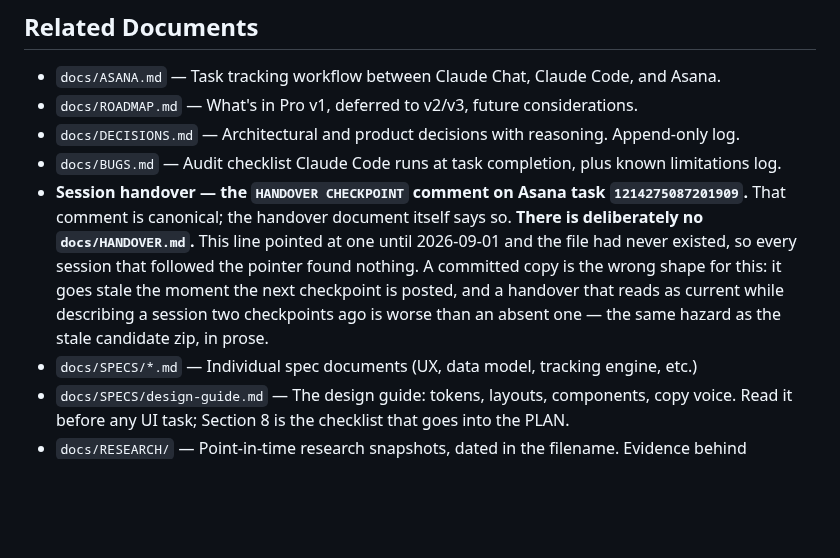
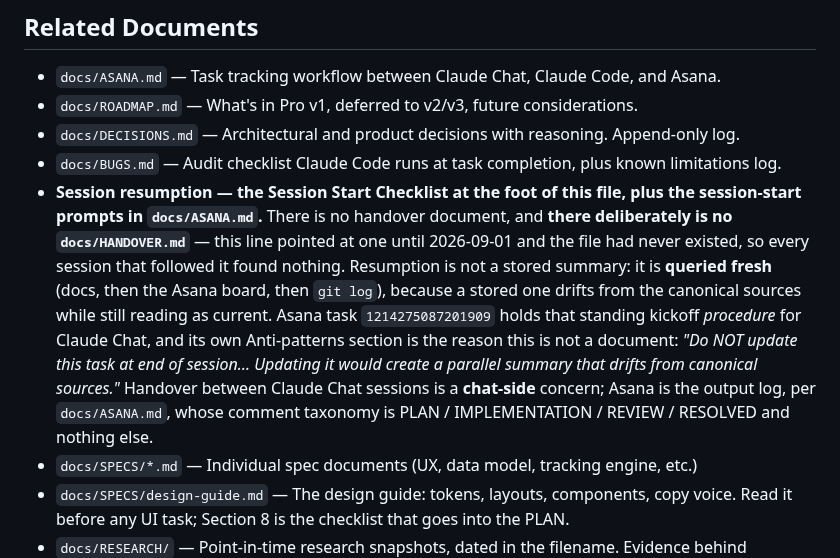
Before and after one commit to samson-cyber/launchpad, a Markdown page: CLAUDE.md, the part around the change. GitHub-like rendering; blank space fills up the shorter version.

Commit message:
docs: session resumption is queried, not stored; revert the Asana handover pointer (refs Asana 1218038704670634)
e97453e repointed the dead docs/HANDOVER.md line at the HANDOVER
CHECKPOINT comments on Asana 1214275087201909. Samson corrected it and
docs/ASANA.md backs him: handover is a Claude Chat concern, not an Asana
artifact.

Two things make the previous edit wrong rather than merely unconventional.

ASANA.md defines exactly four comment types - PLAN, IMPLEMENTATION,
REVIEW, RESOLVED - and states the principle they follow: "Asana is the
output log. The chat is the working medium." HANDOVER CHECKPOINT is not
a defined type, and a session handover is working-medium continuity, not
a record of what was built on a task.

Worse, task 1214275087201909 is the standing kickoff PROCEDURE, and its
own Anti-patterns section forbids exactly what the pointer blessed: "Do
NOT update this task at end of session. The procedure is stable; data is
queried fresh each time. Updating it would create a parallel summary that
drifts from canonical sources." Its kickoff steps say to query Asana live
for In Progress, Needs Review, Bugs and queue position. Pointing
CLAUDE.md at stored summaries on that task institutionalised the thing
the task exists to prevent.

The line now says what is actually true: resumption is the Session Start
Checklist already at the foot of this file plus the session-start prompts
in docs/ASANA.md, and it is QUERIED FRESH rather than read from a stored
summary. The reasoning is kept from the previous version because it still
holds and now points the right way: a stored summary drifts while still
reading as current. The kickoff task is named as the procedure it is, and
quoted for why this is not a document.

Note for the reader who checks: three HANDOVER CHECKPOINT comments do
exist on that task, so the premise I was given was factually true. It was
the conclusion that was wrong. Whether to keep posting them is Samson's
call; CLAUDE.md should not have blessed it as canonical, which is the
part being reverted.

Co-Authored-By: Claude Opus 5 <noreply@anthropic.com>

```diff
--- a/CLAUDE.md
+++ b/CLAUDE.md
@@ -296,7 +296,7 @@ section exists to prevent.
 - `docs/ROADMAP.md` — What's in Pro v1, deferred to v2/v3, future considerations.
 - `docs/DECISIONS.md` — Architectural and product decisions with reasoning. Append-only log.
 - `docs/BUGS.md` — Audit checklist Claude Code runs at task completion, plus known limitations log.
-- **Session handover — the `HANDOVER CHECKPOINT` comment on Asana task `1214275087201909`.** That comment is canonical; the handover document itself says so. **There is deliberately no `docs/HANDOVER.md`.** This line pointed at one until 2026-09-01 and the file had never existed, so every session that followed the pointer found nothing. A committed copy is the wrong shape for this: it goes stale the moment the next checkpoint is posted, and a handover that reads as current while describing a session two checkpoints ago is worse than an absent one — the same hazard as the stale candidate zip, in prose.
+- **Session resumption — the Session Start Checklist at the foot of this file, plus the session-start prompts in `docs/ASANA.md`.** There is no handover document, and **there deliberately is no `docs/HANDOVER.md`** — this line pointed at one until 2026-09-01 and the file had never existed, so every session that followed it found nothing. Resumption is not a stored summary: it is **queried fresh** (docs, then the Asana board, then `git log`), because a stored one drifts from the canonical sources while still reading as current. Asana task `1214275087201909` holds that standing kickoff *procedure* for Claude Chat, and its own Anti-patterns section is the reason this is not a document: *"Do NOT update this task at end of session… Updating it would create a parallel summary that drifts from canonical sources."* Handover between Claude Chat sessions is a **chat-side** concern; Asana is the output log, per `docs/ASANA.md`, whose comment taxonomy is PLAN / IMPLEMENTATION / REVIEW / RESOLVED and nothing else.
 - `docs/SPECS/*.md` — Individual spec documents (UX, data model, tracking engine, etc.)
 - `docs/SPECS/design-guide.md` — The design guide: tokens, layouts, components, copy voice. Read it before any UI task; Section 8 is the checklist that goes into the PLAN.
 - `docs/RESEARCH/` — Point-in-time research snapshots, dated in the filename. Evidence behind decisions, not rules; the rules live in SPECS and DECISIONS.
```
